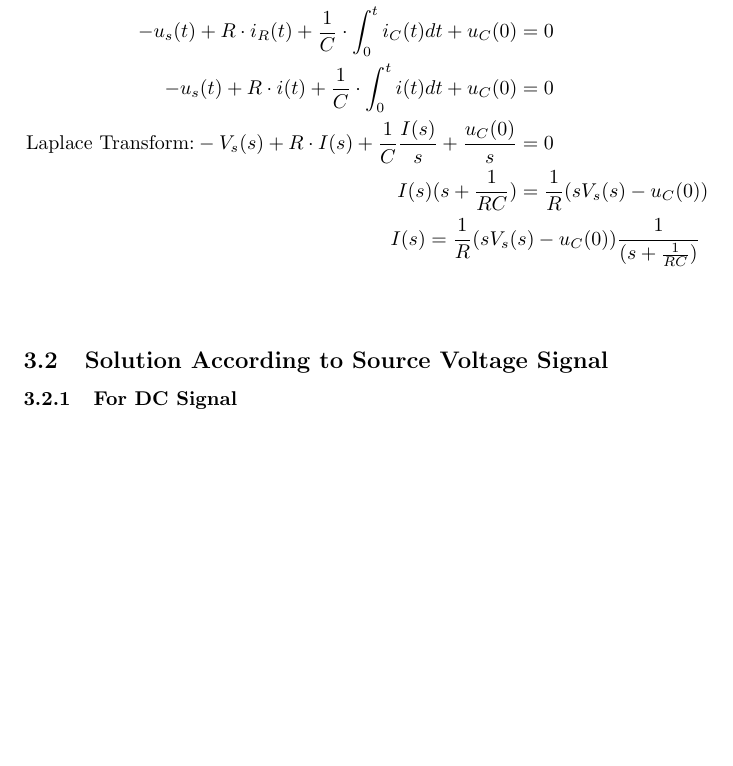
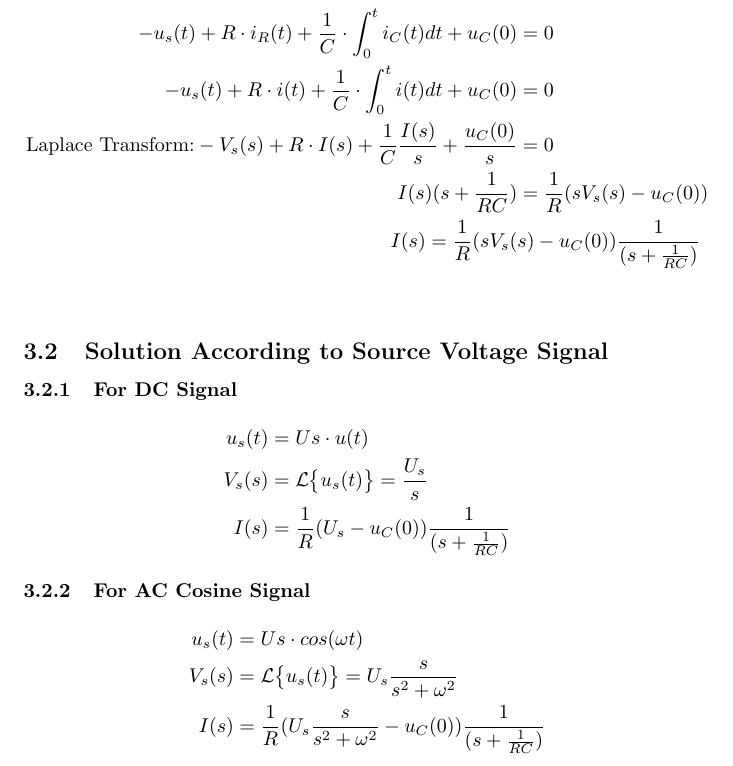
Before and after one commit to aimilios/CircuitAnalysis, a LaTeX document (RCSeries.tex): part of page 3 of 3, cut so that both start at the same text, the shorter picture padded with empty space. Compiled offline with pdfLaTeX.

Commit message:
Added DC/AC Source Signals

```diff
--- a/RCSeries.tex
+++ b/RCSeries.tex
@@ -87,7 +85,20 @@ All initial Conditions:
     I(s) (s+ \frac{1}{RC}) &= \frac{1}{R} (s V_s(s) - u_C(0)) \\
     I(s) = \frac{1}{R} (s V_s(&s) - u_C(0))\frac{1}{(s+ \frac{1}{RC})}
 \end{align*}\\
+
 \subsection{Solution According to Source Voltage Signal}\\
 \subsubsection{For DC Signal}
+\begin{align*}
+    u_s(t) &= Us \cdot u(t)\\
+    V_s(s) &= \mathcal{L} \big\{u_s(t)\big\} = \frac{U_s}{s}\\
+    I(s) &= \frac{1}{R} (U_s - u_C(0))\frac{1}{(s+ \frac{1}{RC})}
+\end{align*}
+\subsubsection{For AC Cosine Signal}
+\begin{align*}
+    u_s(t) &= Us \cdot cos(\omega t)\\
+    V_s(s) &= \mathcal{L} \big\{u_s(t)\big\} =U_s \frac{s}{s^2+\omega^2}\\
+    I(s) &= \frac{1}{R} (U_s \frac{s}{s^2+\omega^2} - u_C(0))\frac{1}{(s+ \frac{1}{RC})}
+\end{align*}
+
 
 \end{document}
```
Also changed, not shown: RCSeries.tex (2 more changed lines).
